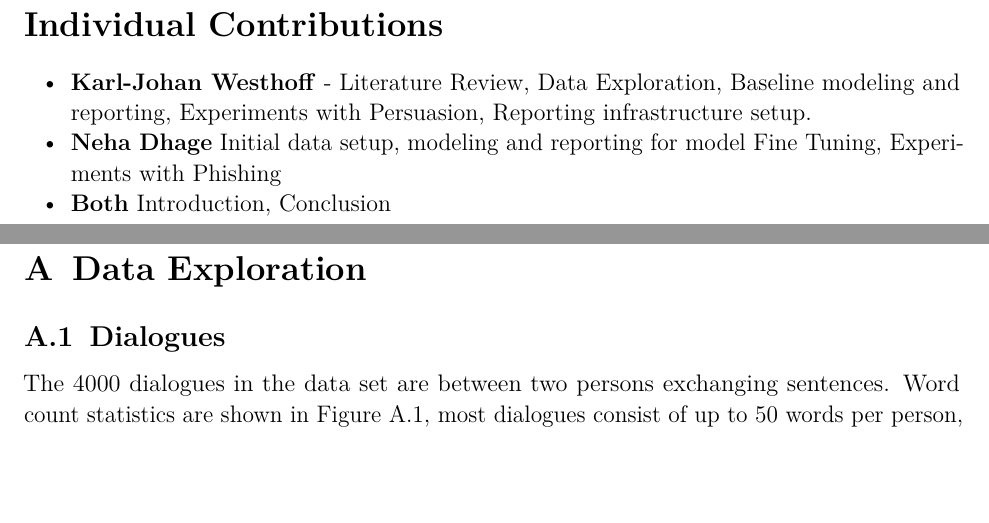
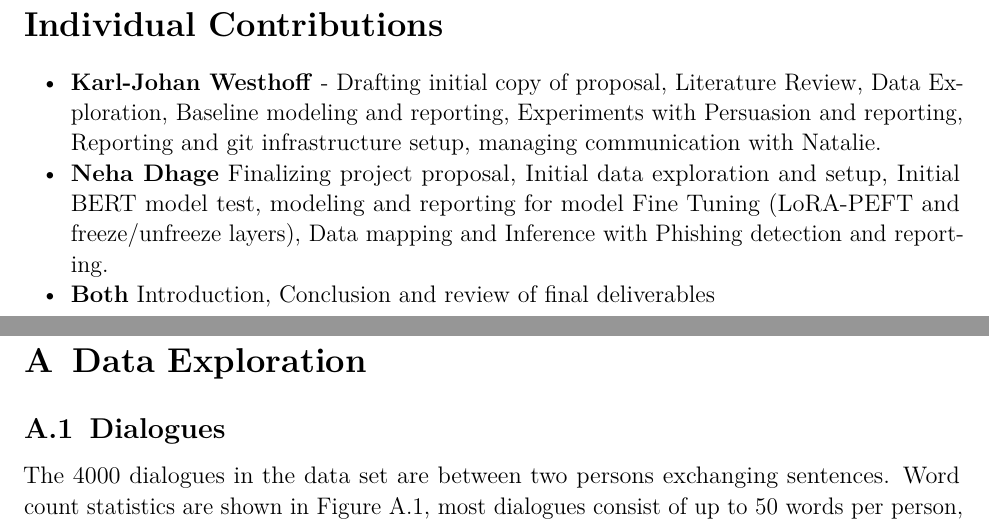
Before and after one commit to KJWesthoff/266FinalProject, a LaTeX document (Proposal/266_FinalProject.tex): two parts of pages 9 and 10 of 19, joined at a grey line, cut so that both start at the same text, the shorter picture padded with empty space. Compiled offline with pdfLaTeX.

Commit message:
Updates from Overleaf

```diff
--- a/Proposal/266_FinalProject.tex
+++ b/Proposal/266_FinalProject.tex
@@ -320,9 +320,9 @@ Several factors may explain the models’ poor performance on the phishing datas
 
 
 \begin{itemize}
-	\item \textbf{Karl-Johan Westhoff} - Literature Review, Data Exploration, Baseline modeling and reporting, Experiments with Persuasion, Reporting infrastructure setup.
-	\item \textbf{Neha Dhage} Initial data setup, modeling and reporting for model Fine Tuning, Experiments with Phishing
-	\item \textbf{Both} Introduction, Conclusion
+	\item \textbf{Karl-Johan Westhoff} - Drafting initial copy of proposal, Literature Review, Data Exploration, Baseline modeling and reporting, Experiments with Persuasion and reporting, Reporting and git infrastructure setup, managing communication with Natalie.
+	\item \textbf{Neha Dhage} Finalizing project proposal, Initial data exploration and setup, Initial BERT model test, modeling and reporting for model Fine Tuning (LoRA-PEFT and freeze/unfreeze layers), Data mapping and Inference with Phishing detection and reporting.
+	\item \textbf{Both} Introduction, Conclusion and review of final deliverables
 \end{itemize}
 
 
```
